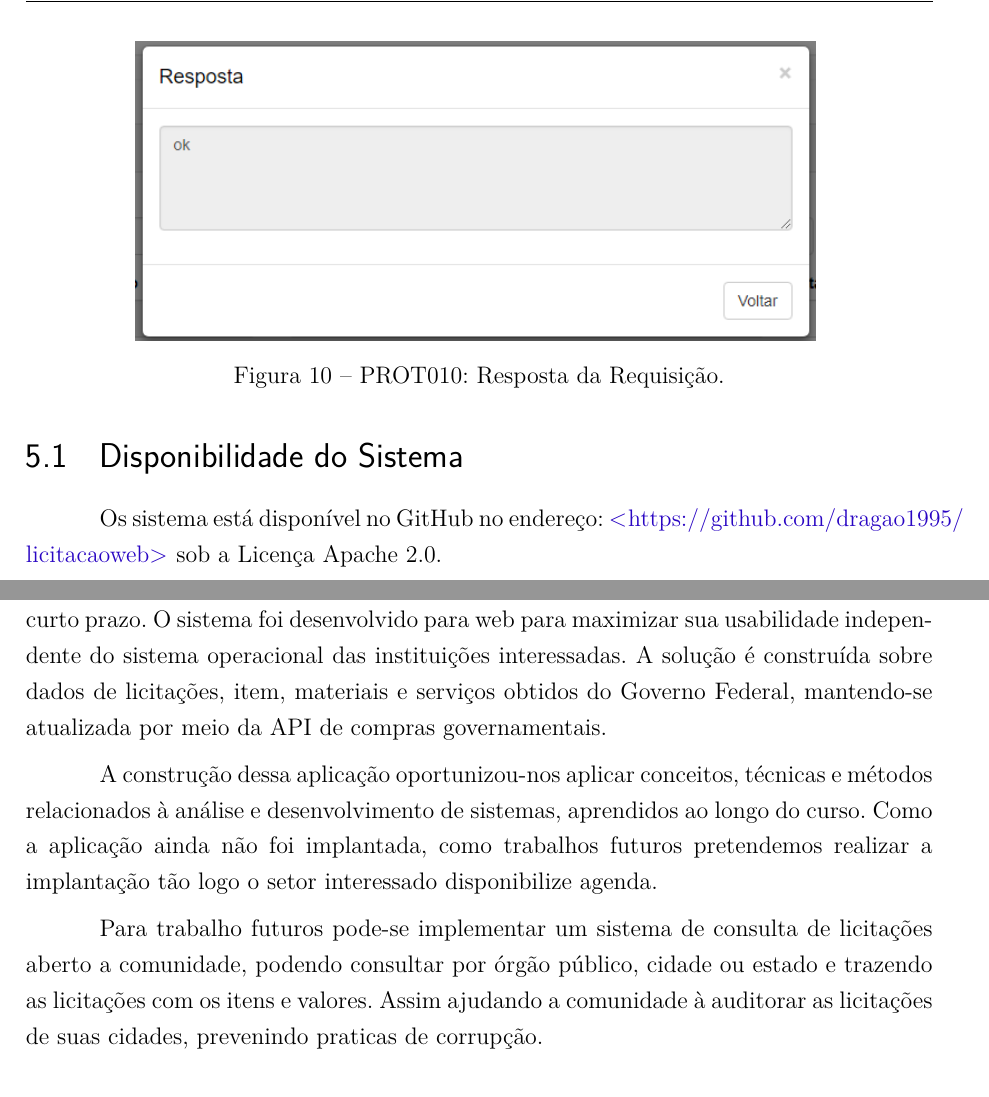
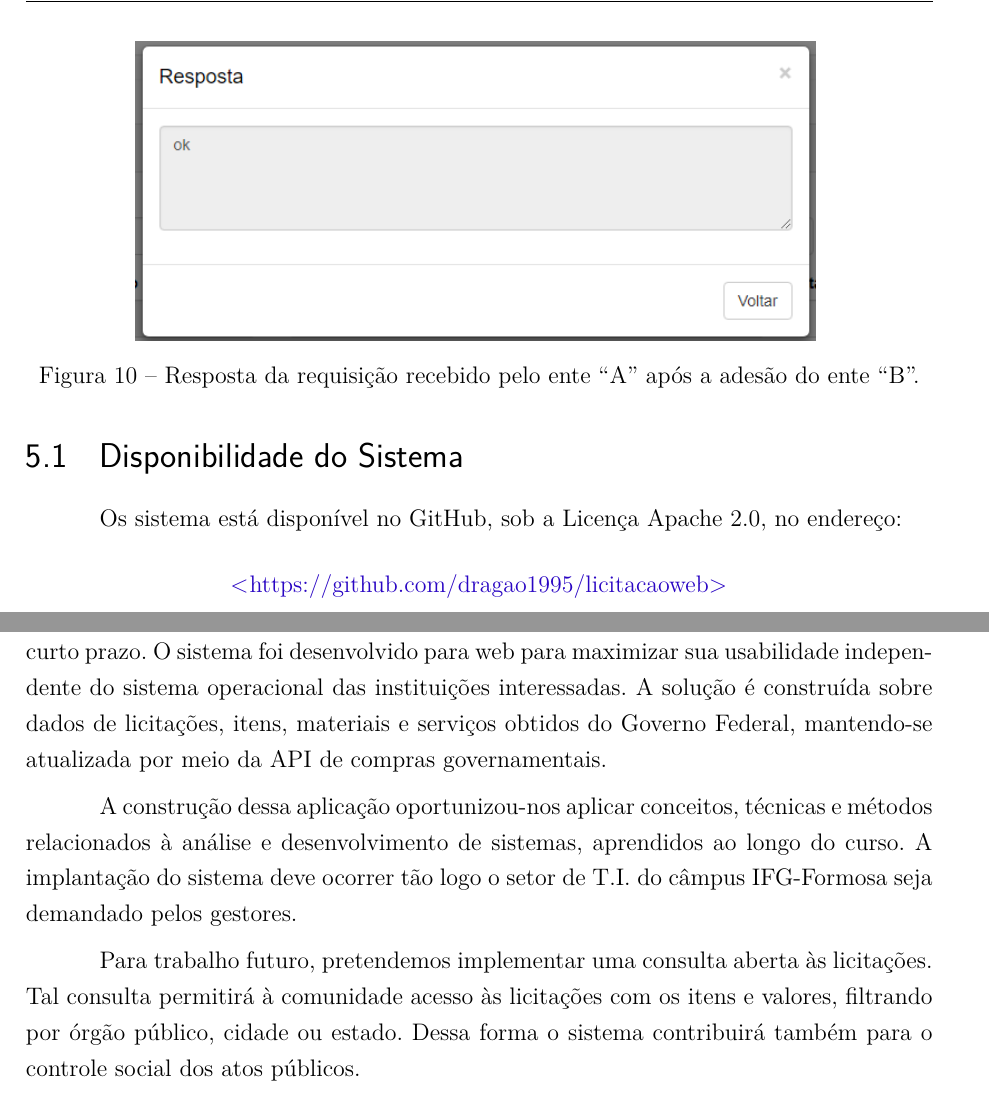
Before and after one commit to dragao1995/licitacaoweb, a LaTeX thesis (textoTCC/main.tex, which reads textoTCC/editaveis/conclusao.tex, textoTCC/editaveis/resultados.tex, textoTCC/fixos/novosComandos.tex): two parts of pages 57 and 59 of 82, joined at a grey line, cut at the place of the change. Compiled offline with pdfLaTeX.

Commit message:
Versao final aprovada;

```diff
--- a/textoTCC/editaveis/conclusao.tex
+++ b/textoTCC/editaveis/conclusao.tex
@@ -7,9 +7,11 @@ O sistema foi desenvolvido a partir do levantamento de dados do IFG, entretanto
 
 Utilizamos modernas técnicas e metodologias, as quais também foram adequadas para o cenário encontrado, que demandou comprometimento com uma solução viável em curto prazo.
 O sistema foi desenvolvido para web para maximizar sua usabilidade independente do sistema operacional das instituições interessadas.
-A solução é construída sobre dados de licitações, item, materiais e serviços obtidos do Governo Federal, mantendo-se atualizada por meio da API de compras governamentais.
+A solução é construída sobre dados de licitações, itens, materiais e serviços obtidos do Governo Federal, mantendo-se atualizada por meio da API de compras governamentais.
 
 A construção dessa aplicação oportunizou-nos aplicar conceitos, técnicas e métodos relacionados à análise e desenvolvimento de sistemas, aprendidos ao longo do curso.
-Como a aplicação ainda não foi implantada, como trabalhos futuros pretendemos realizar a implantação tão logo o setor interessado disponibilize agenda.
+A implantação do sistema deve ocorrer tão logo o setor de T.I. do câmpus IFG-Formosa seja demandado pelos gestores.
 
-Para trabalho futuros pode-se implementar um sistema de consulta de licitações aberto a comunidade, podendo consultar por órgão público, cidade ou estado e trazendo as licitações com os itens e valores. Assim ajudando a comunidade à auditorar as licitações de suas cidades, prevenindo praticas de corrupção.
+Para trabalho futuro, pretendemos implementar uma consulta aberta às licitações.
+Tal consulta permitirá à comunidade acesso às licitações com os itens e valores, filtrando por órgão público, cidade ou estado.
+Dessa forma o sistema contribuirá também para o controle social dos atos públicos.
--- a/textoTCC/editaveis/resultados.tex
+++ b/textoTCC/editaveis/resultados.tex
@@ -44,65 +44,14 @@ A Figura~\ref{tela04} apresenta a resposta  à requisição do ente ``B'' para o
 \begin{figure}[htp]
 	\centering
 	\includegraphics[width=0.75\textwidth]{figuras/prototipo010.png}
-	\caption[PROT010: Resposta da Requisição]{PROT010: Resposta da Requisição.}
+	\caption[Resposta da Requisição]{Resposta da requisição recebido pelo ente ``A'' após a adesão do ente ``B''.}
 	\label{tela04}
 \end{figure}
 
 
-%\begin{figure}[htp]
-%	\centering
-%	\includegraphics[width=0.75\textwidth]{figuras/prototipoA001.png}
-%	\caption[PROTA001: Solicitar Material]{PROTA001: Solicitar Material.}
-%\end{figure}
-%
-%
-%\begin{figure}[htp]
-%	\centering
-%	\includegraphics[width=0.75\textwidth]{figuras/prototipo002.png}
-%	\caption[PROT002: Licitações abertas]{PROT002: Licitações abertas.}
-%\end{figure}
-%
-%%indicando á quantidade de material ou serviço que gostaria de comprar junto.
-%
-%\begin{figure}[htp]
-%	\centering
-%	\includegraphics[width=0.75\textwidth]{figuras/prototipo003.png}
-%	\caption[PROT003: Descrição do item selecionado]{PROT003: Descrição do item selecionado.}
-%\end{figure}
-%
-%
-%
-%\begin{figure}[htp]
-%	\centering
-%	\includegraphics[width=0.75\textwidth]{figuras/prototipo006.png}
-%	\caption[PROT006: Lista de Requisições]{PROT006: Lista de Requisições.}
-%\end{figure}
-%
-%O campûs destino analisa a requisição informando se aceita ou não.
-%
-%\begin{figure}[htp]
-%	\centering
-%	\includegraphics[width=0.75\textwidth]{figuras/prototipo007.png}
-%	\caption[PROT007: Analisar Requisições]{PROT007: Analisar Requisições.}
-%\end{figure}
-%
-%Com a analise da requisição finalizada o campûs pedinte recebe á resposta da requisição.
-%
-%\begin{figure}[htp]
-%	\centering
-%	\includegraphics[width=0.75\textwidth]{figuras/prototipo009.png}
-%	\caption[PROT009: Lista de Requisições]{PROT009: Lista de Requisições.}
-%\end{figure}
-%
-%\begin{figure}[htp]
-%	\centering
-%	\includegraphics[width=0.75\textwidth]{figuras/prototipo010.png}
-%	\caption[PROT010: Resposta da Requisição]{PROT010: Resposta da Requisição.}
-%\end{figure}
-%
-%O sistema desenvolvido agiliza um processo burocrático, dando celeridade na troca de informações sobre compras inter-\textit{campi}.
-
-
 \section{Disponibilidade do Sistema}
 
-Os sistema está disponível no GitHub no endereço:~\url{https://github.com/dragao1995/licitacaoweb} sob a Licença Apache 2.0.
+Os sistema está disponível no GitHub, sob a Licença Apache 2.0, no endereço:
+\begin{center}
+	\url{https://github.com/dragao1995/licitacaoweb}
+\end{center}
--- a/textoTCC/fixos/novosComandos.tex
+++ b/textoTCC/fixos/novosComandos.tex
@@ -14,7 +14,7 @@
 		\parbox[b][\paperheight]{\paperwidth}{%
 			\vfill
 			\centering
-			\includegraphics[width=\paperwidth,height=\paperheight,%
+			\includegraphics[width=.5\paperwidth,height=\paperheight,%
 				keepaspectratio]{figuras/ifgformosa2015horizontal01}%
 			\vfill
 		}
```
Also changed, not shown: textoTCC/main.pdf, textoTCC/editaveis/resultados.tex (6 more changed lines), 5 other files.
